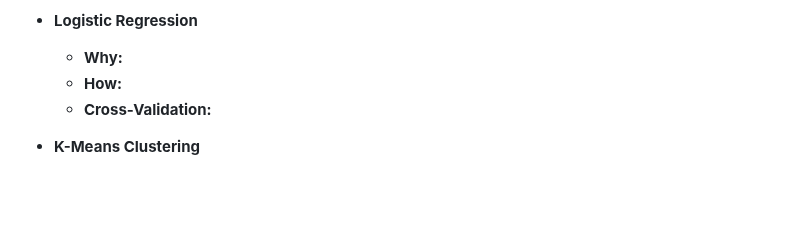
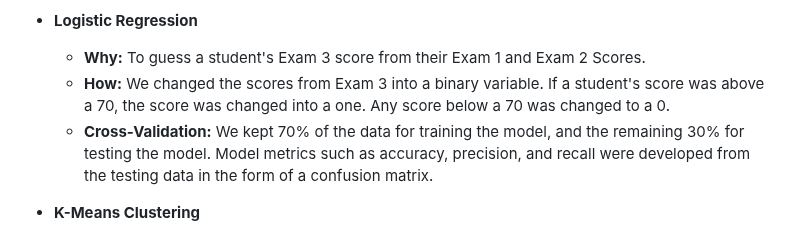
Before and after one commit to amberbcastro/Exploring-Predictive-Models-for-Student-Performance, a Markdown page: README.md, the part around the change. GitHub-like rendering; blank space fills up the shorter version.

```diff
--- a/README.md
+++ b/README.md
@@ -100,9 +100,9 @@ Number of students: 160
   - **Hold-out Test:** We keep 20% of the data separate and train on the other 80%. Then we check the held-out 20% to make sure the line works on data it hasn’t seen. This helps us catch if the model is just memorizing the training data instead of learning the real pattern. This validation method was chosen for its simplicity.
 
 - **Logistic Regression**
-  - **Why:**
-  - **How:**
-  - **Cross-Validation:**
+  - **Why:** To guess a student's Exam 3 score from their Exam 1 and Exam 2 Scores.
+  - **How:** We changed the scores from Exam 3 into a binary variable. If a student's score was above a 70, the score was changed into a one. Any score below a 70 was changed to a 0.
+  - **Cross-Validation:** We kept 70% of the data for training the model, and the remaining 30% for testing the model. Model metrics such as accuracy, precision, and recall were developed from the testing data in the form of a confusion matrix.
 
 - **K-Means Clustering**
   - **Why:** To find groups of students who have similar exam results.
```
